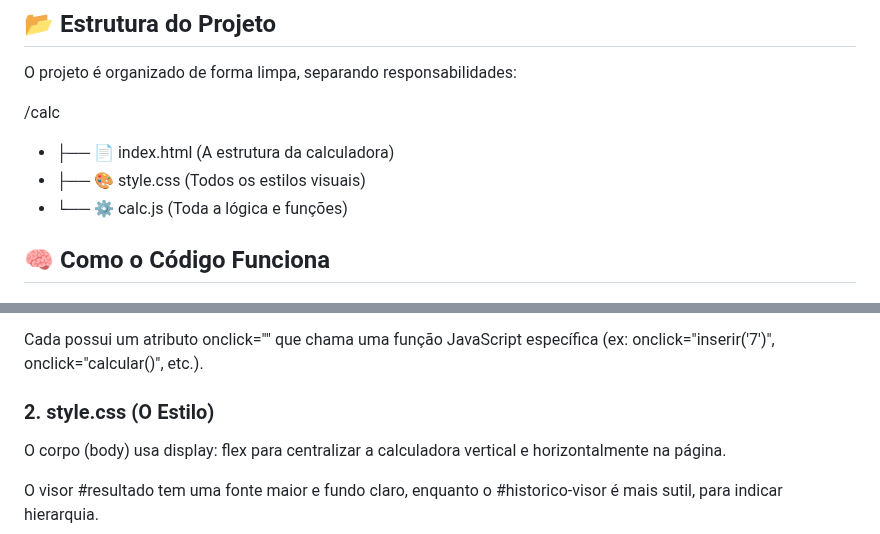
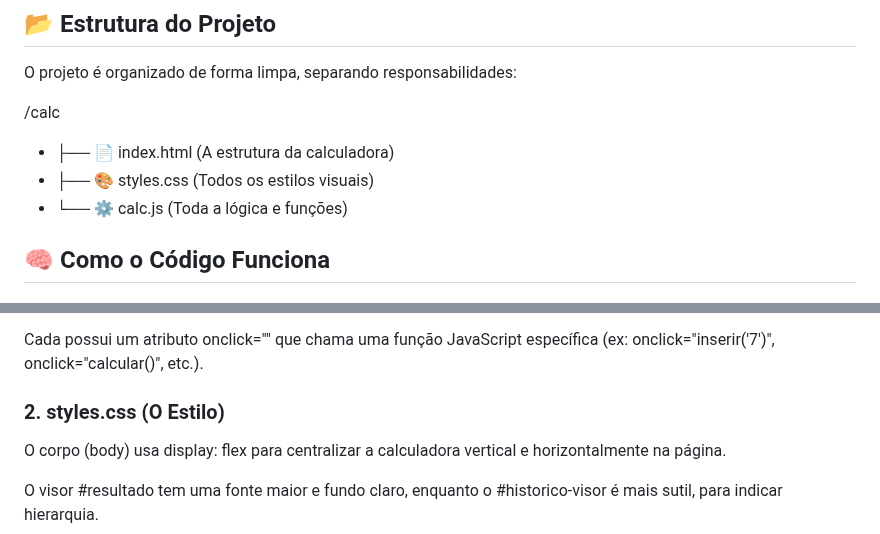
Before and after one commit to luanaCristina/DevCalcula, a Markdown page: README.md, 2 parts joined by grey strips. Rendered like a GitHub page.

Commit message:
Fix filename typo from style.css to styles.css

```diff
--- a/README.md
+++ b/README.md
@@ -33,7 +33,7 @@ O projeto é organizado de forma limpa, separando responsabilidades:
 
 /calc
 - ├── 📄 index.html   (A estrutura da calculadora)
-- ├── 🎨 style.css     (Todos os estilos visuais)
+- ├── 🎨 styles.css     (Todos os estilos visuais)
 - └── ⚙️ calc.js       (Toda a lógica e funções)
 
 ## 🧠 Como o Código Funciona
@@ -46,7 +46,7 @@ Os botões são organizados usando uma <table> para criar a grade.
 
 Cada <button> possui um atributo onclick="" que chama uma função JavaScript específica (ex: onclick="inserir('7')", onclick="calcular()", etc.).
 
-### 2. style.css (O Estilo)
+### 2. styles.css (O Estilo)
 O corpo (body) usa display: flex para centralizar a calculadora vertical e horizontalmente na página.
 
 O visor #resultado tem uma fonte maior e fundo claro, enquanto o #historico-visor é mais sutil, para indicar hierarquia.
```
